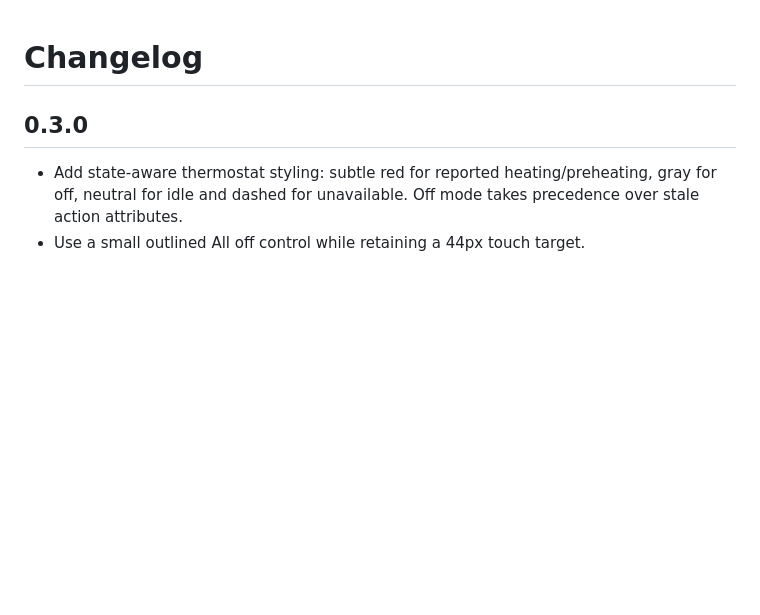
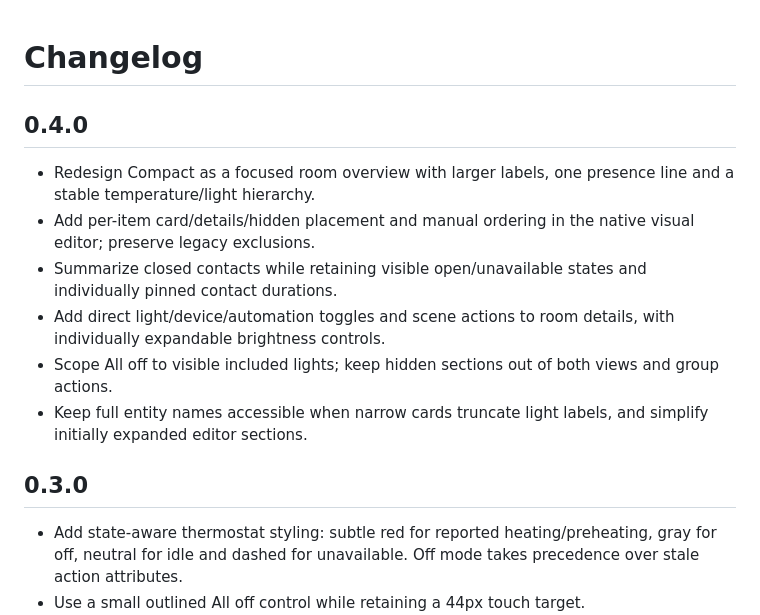
Before and after one commit to jancrab/ha-room-card, a Markdown page: CHANGELOG.md, the part around the change. Rendered like a GitHub page; blank space fills up the shorter version.

```diff
--- a/CHANGELOG.md
+++ b/CHANGELOG.md
@@ -1,4 +1,13 @@
 # Changelog
+
+## 0.4.0
+
+- Redesign Compact as a focused room overview with larger labels, one presence line and a stable temperature/light hierarchy.
+- Add per-item card/details/hidden placement and manual ordering in the native visual editor; preserve legacy exclusions.
+- Summarize closed contacts while retaining visible open/unavailable states and individually pinned contact durations.
+- Add direct light/device/automation toggles and scene actions to room details, with individually expandable brightness controls.
+- Scope All off to visible included lights; keep hidden sections out of both views and group actions.
+- Keep full entity names accessible when narrow cards truncate light labels, and simplify initially expanded editor sections.
 
 ## 0.3.0
 
```
Also changed, not shown: README.md (+13 -4 lines), docs/releases/v0.4.0.md (added, +19 -0 lines), docs/working-guide.md (+5 -0 lines), demo/ha-compact-mobile.png (added), demo/ha-editor-preview.png, demo/ha-preview.png, 10 other files.
